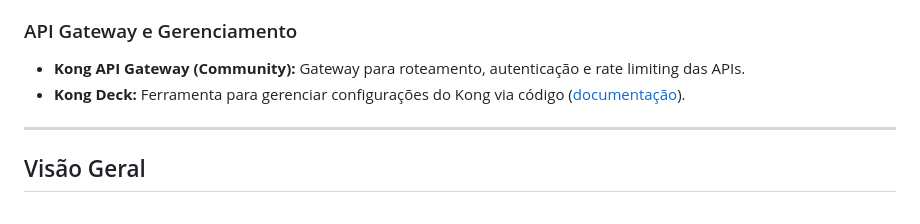
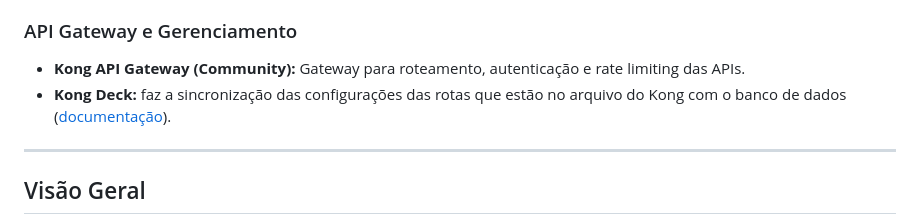
Before and after one commit to NeuronioAzul/car-dealership, a Markdown page: README.md, the part around the change. Rendered like a GitHub page.

Commit message:
docs: clarify Kong Deck functionality in README.md

```diff
--- a/README.md
+++ b/README.md
@@ -53,7 +53,7 @@
 ### API Gateway e Gerenciamento
 
 - **Kong API Gateway (Community):** Gateway para roteamento, autenticação e rate limiting das APIs.
-- **Kong Deck:** Ferramenta para gerenciar configurações do Kong via código ([documentação](https://github.com/kong/deck/?tab=readme-ov-file#documentation)).
+- **Kong Deck:** faz a sincronização das configurações das rotas que estão no arquivo do Kong com o banco de dados ([documentação](https://github.com/kong/deck/?tab=readme-ov-file#documentation)).
 
 ---
 
```
